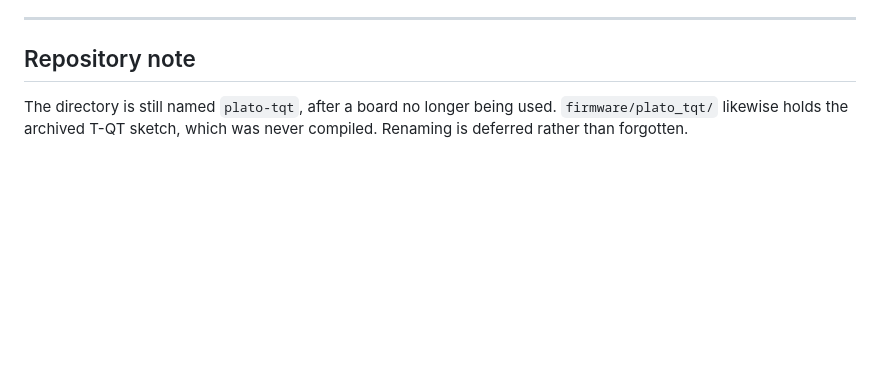
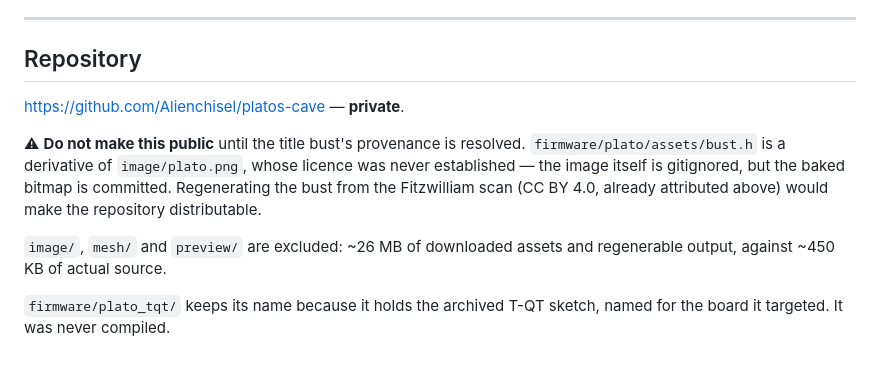
Before and after one commit to Alienchisel/platos-cave, a Markdown page: README.md, the part around the change. Drawn GitHub-style; blank space fills up the shorter version.

Commit message:
README: record the repository, and flag the licence blocker for going public
Co-Authored-By: Claude Opus 5 <noreply@anthropic.com>

```diff
--- a/README.md
+++ b/README.md
@@ -111,8 +111,18 @@ socket, a case that physically cannot contain a battery, and no speaker.
 
 ---
 
-## Repository note
+## Repository
 
-The directory is still named `plato-tqt`, after a board no longer being used.
-`firmware/plato_tqt/` likewise holds the archived T-QT sketch, which was never
-compiled. Renaming is deferred rather than forgotten.
+<https://github.com/Alienchisel/platos-cave> — **private**.
+
+⚠ **Do not make this public** until the title bust's provenance is resolved.
+`firmware/plato/assets/bust.h` is a derivative of `image/plato.png`, whose
+licence was never established — the image itself is gitignored, but the baked
+bitmap is committed. Regenerating the bust from the Fitzwilliam scan (CC BY 4.0,
+already attributed above) would make the repository distributable.
+
+`image/`, `mesh/` and `preview/` are excluded: ~26 MB of downloaded assets and
+regenerable output, against ~450 KB of actual source.
+
+`firmware/plato_tqt/` keeps its name because it holds the archived T-QT sketch,
+named for the board it targeted. It was never compiled.
```
